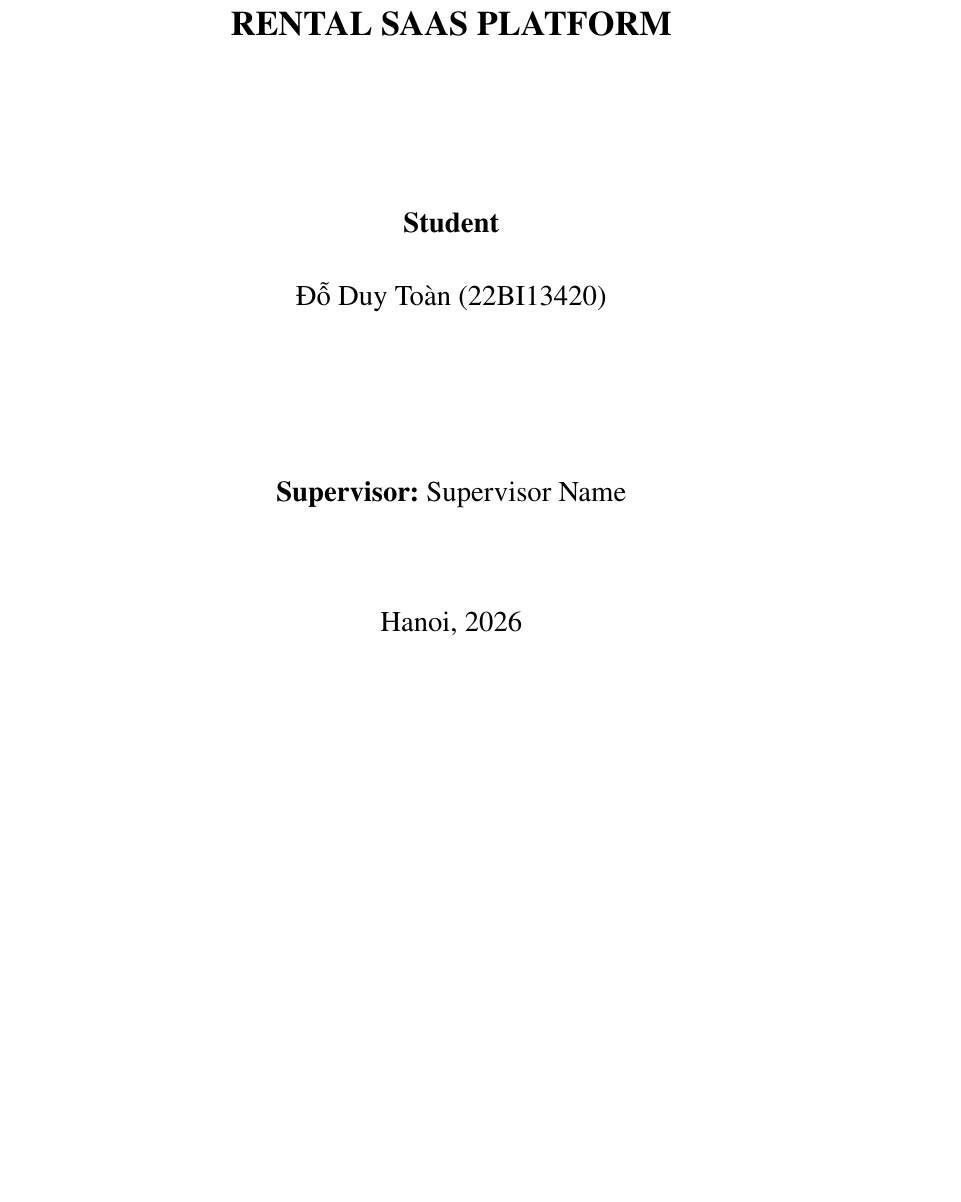
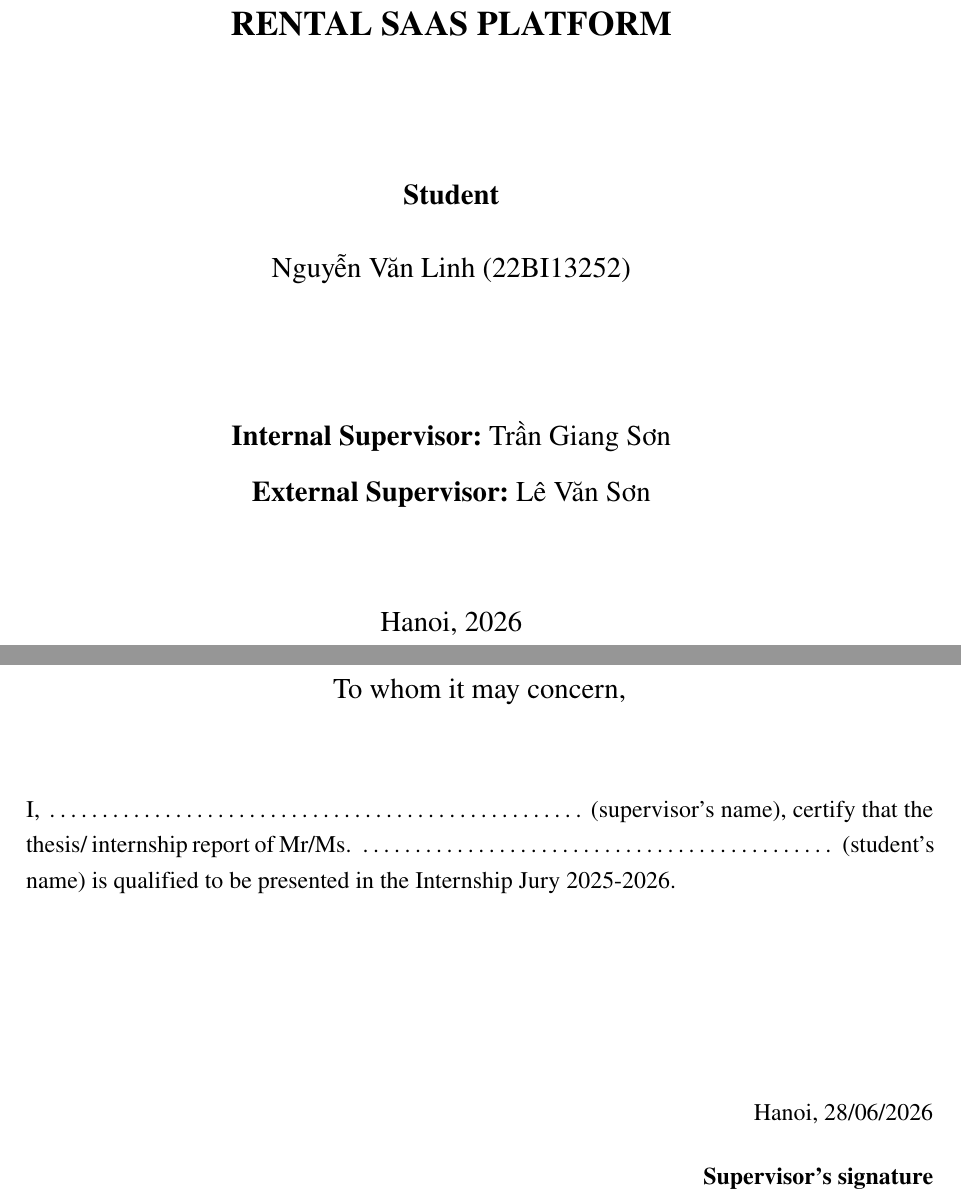
Before and after one commit to linhcoi1559/thesis, a LaTeX thesis (report/main.tex, which reads report/chapters/to_whom_it_may_concern.tex): part of page 1 of 57 before the commit and two parts of pages 1 and 2 of 59 after it, the two joined at a grey line, cut so that both start at the same text, the shorter picture padded with empty space. Compiled offline with pdfLaTeX.

Commit message:
add concern and acknowledgêmnt page

```diff
--- /dev/null
+++ b/report/chapters/to_whom_it_may_concern.tex
@@ -0,0 +1,17 @@
+\thispagestyle{empty}
+
+\begin{center}
+    {\large To whom it may concern, \par}
+\end{center}
+\vspace{1cm}
+
+\noindent I, \makebox[9.5cm]{\dotfill} (supervisor's name), certify that the thesis/ internship report of Mr/Ms. \makebox[8.5cm]{\dotfill} (student's name) is qualified to be presented in the Internship Jury 2025-2026.
+
+\vspace{3cm}
+
+\begin{flushright}
+    Hanoi, 28/06/2026 \\
+    \vspace{0.5cm}
+    \textbf{Supervisor's signature}
+\end{flushright}
+\newpage
--- a/report/main.tex
+++ b/report/main.tex
@@ -66,11 +66,13 @@
 
     {\large \textbf{Student} \par}
     \vspace{0.5cm}
-    {\large Đỗ Duy Toàn (22BI13420) \par}
+    {\large Nguyễn Văn Linh (22BI13252) \par}
 
     \vfill
 
-    {\large \textbf{Supervisor:} Supervisor Name \par}
+    {\large \textbf{Internal Supervisor:} Trần Giang Sơn \par}
+    \vspace{0.2cm}
+    {\large \textbf{External Supervisor:} Lê Văn Sơn \par}
     \vspace{1.5cm}
     {\large Hanoi, 2026 \par}
     \thispagestyle{empty}
```
Also changed, not shown: report/chapters/acknowledgements.tex (added, +17 -0 lines), report/main.pdf, report/main.tex (3 more changed lines), 3 other files.
